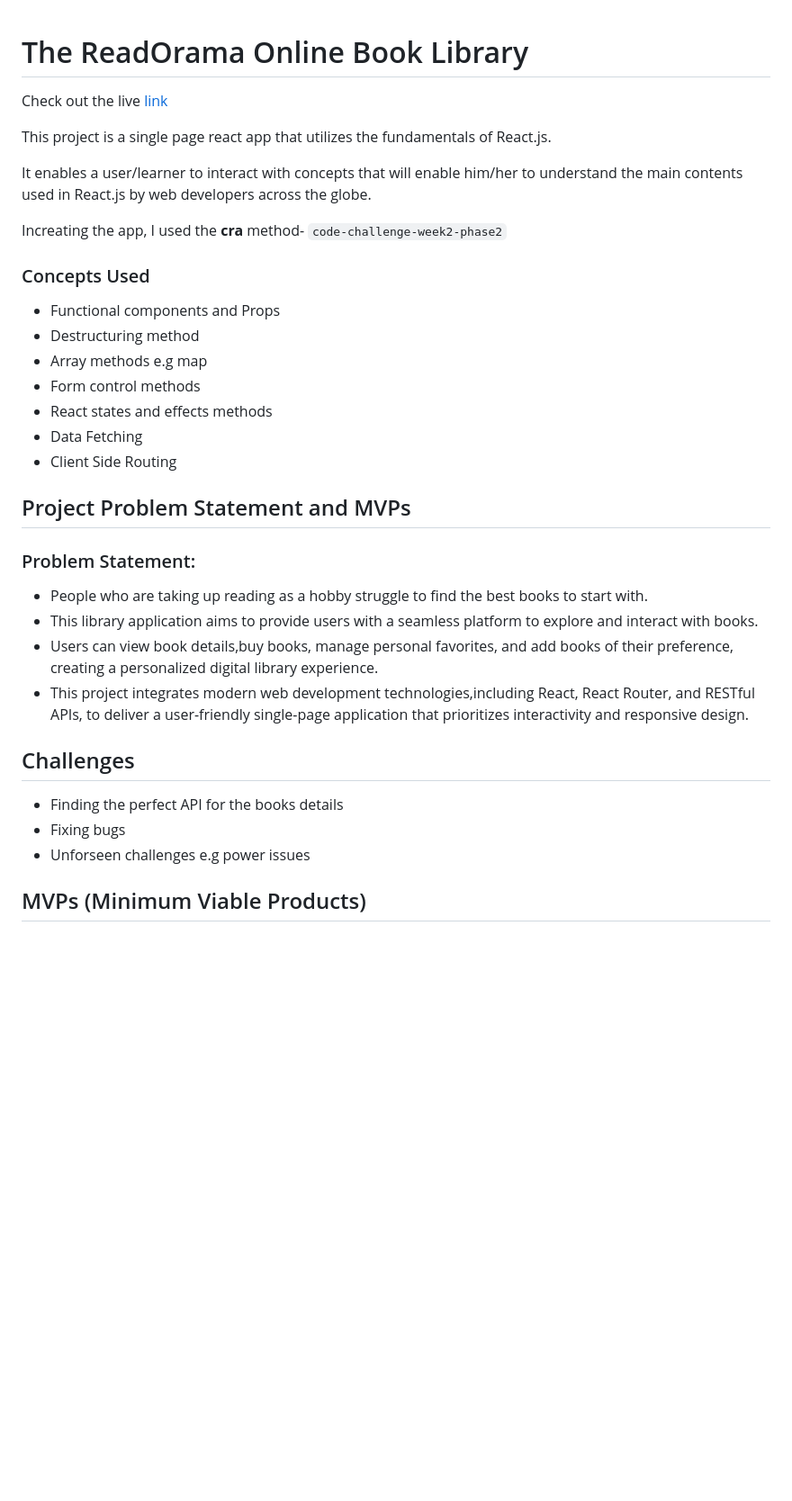
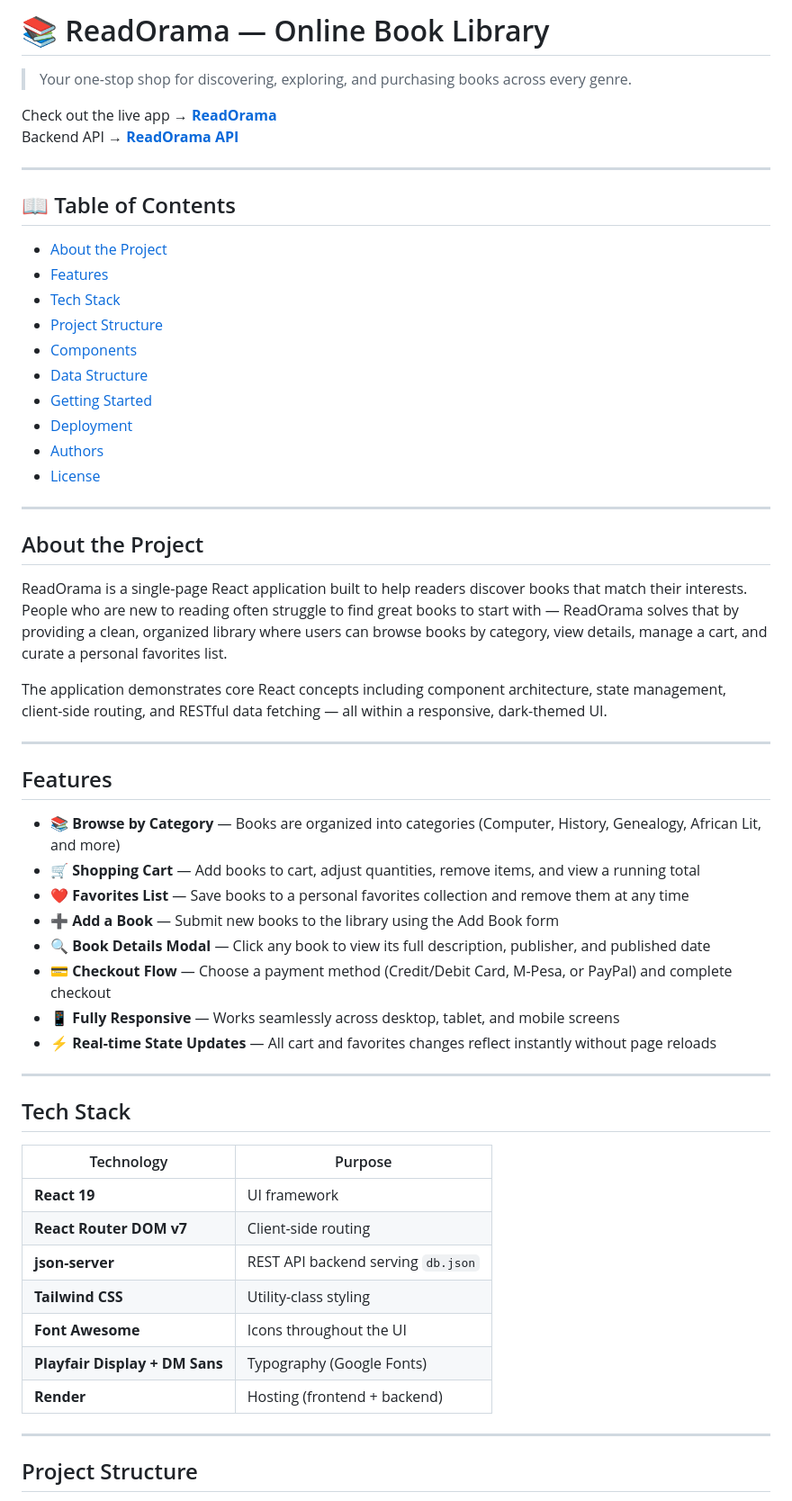
Before and after one commit to Elly-James/ReadOrama, a Markdown page: README.md, the part around one of its changes. Shown at 90% size. Rendered like a GitHub page; blank space fills up the shorter version.

```diff
--- a/README.md
+++ b/README.md
@@ -1,42 +1,61 @@
+# 📚 ReadOrama — Online Book Library
 
-# The ReadOrama Online Book Library
+> Your one-stop shop for discovering, exploring, and purchasing books across every genre.
 
-Check out the live [link]()
+Check out the live app → **[ReadOrama](https://readorama-app.onrender.com)**
+Backend API → **[ReadOrama API](https://readorama-api.onrender.com/books)**
 
-This project is a single page react app that utilizes the fundamentals of React.js.
+---
 
-It enables a user/learner to interact with concepts that will enable him/her to understand the main contents used in React.js by web developers across the globe.
+## 📖 Table of Contents
 
+- [About the Project](#about-the-project)
+- [Features](#features)
+- [Tech Stack](#tech-stack)
+- [Project Structure](#project-structure)
+- [Components](#components)
+- [Data Structure](#data-structure)
+- [Getting Started](#getting-started)
+- [Deployment](#deployment)
+- [Authors](#authors)
+- [License](#license)
 
-Increating the app, I used the **cra** method- ``code-challenge-week2-phase2``
+---
 
- ### Concepts Used
-   * Functional components and Props
-   * Destructuring method
-   * Array methods e.g map
-   * Form control methods
-   * React states and effects methods
-   * Data Fetching
-   * Client Side Routing
+## About the Project
 
+ReadOrama is a single-page React application built to help readers discover books that match their interests. People who are new to reading often struggle to find great books to start with — ReadOrama solves that by providing a clean, organized library where users can browse books by category, view details, manage a cart, and curate a personal favorites list.
 
+The application demonstrates core React concepts including component architecture, state management, client-side routing, and RESTful data fetching — all within a responsive, dark-themed UI.
 
+---
 
+## Features
 
-## Project Problem Statement and MVPs
-### Problem Statement:
-  * People who are taking up reading  as a hobby struggle to find the best books to start with.
-  * This library application  aims to provide users with a seamless platform to explore and interact with books.
-  * Users can view book details,buy books, manage personal favorites, and add books of their preference, creating a personalized digital library experience.
-  * This project integrates modern web development technologies,including React, React Router, and RESTful APIs, to deliver a user-friendly single-page application that prioritizes interactivity and responsive design.
+- 📚 **Browse by Category** — Books are organized into categories (Computer, History, Genealogy, African Lit, and more)
+- 🛒 **Shopping Cart** — Add books to cart, adjust quantities, remove items, and view a running total
+- ❤️ **Favorites List** — Save books to a personal favorites collection and remove them at any time
+- ➕ **Add a Book** — Submit new books to the library using the Add Book form
+- 🔍 **Book Details Modal** — Click any book to view its full description, publisher, and published date
+- 💳 **Checkout Flow** — Choose a payment method (Credit/Debit Card, M-Pesa, or PayPal) and complete checkout
+- 📱 **Fully Responsive** — Works seamlessly across desktop, tablet, and mobile screens
+- ⚡ **Real-time State Updates** — All cart and favorites changes reflect instantly without page reloads
 
-   ## Challenges
-   * Finding the perfect API for the books details
-   * Fixing bugs
-   * Unforseen challenges e.g power issues
+---
 
+## Tech Stack
 
+| Technology | Purpose |
+|---|---|
+| **React 19** | UI framework |
+| **React Router DOM v7** | Client-side routing |
+| **json-server** | REST API backend serving `db.json` |
+| **Tailwind CSS** | Utility-class styling |
+| **Font Awesome** | Icons throughout the UI |
+| **Playfair Display + DM Sans** | Typography (Google Fonts) |
+| **Render** | Hosting (frontend + backend) |
 
+---
 
-## MVPs (Minimum Viable Products)
+## Project Structure
 
```
Also changed, not shown: other parts of README.md (+143 -48 lines).
